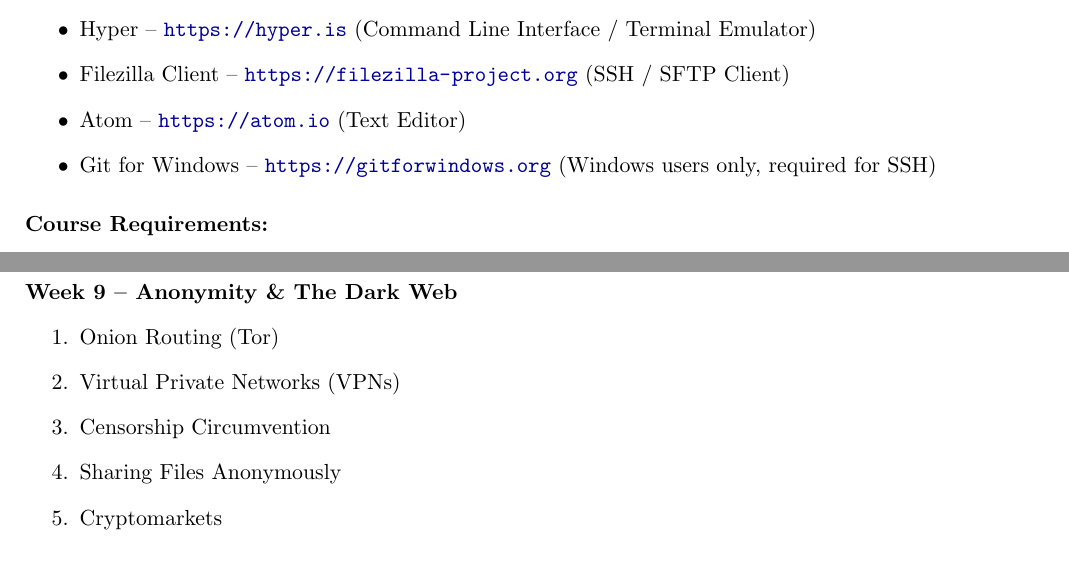
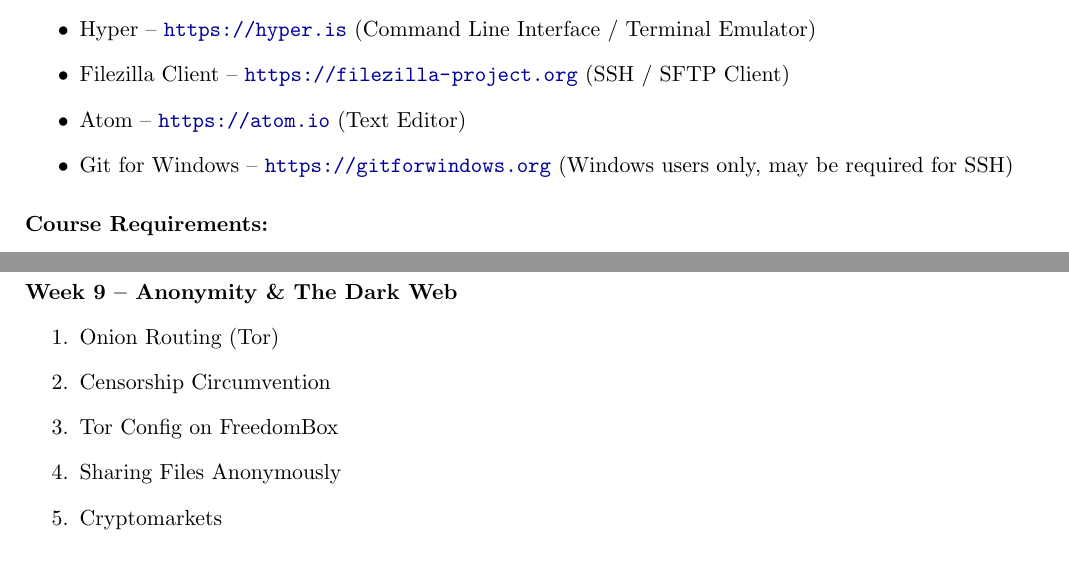
Before and after one commit to seandiggity/yls-cybersec, a LaTeX document (syllabus.tex): two parts of pages 1 and 3 of 4, joined at a grey line, cut so that both start at the same text. Compiled offline with pdfLaTeX.

Commit message:
Updated README and syllabus

```diff
--- a/syllabus.tex
+++ b/syllabus.tex
@@ -111,7 +111,7 @@
 \item Hyper -- \url{https://hyper.is} (Command Line Interface / Terminal Emulator)
 \item Filezilla Client -- \url{https://filezilla-project.org} (SSH / SFTP Client)
 \item Atom -- \url{https://atom.io} (Text Editor)
-\item Git for Windows -- \url{https://gitforwindows.org} (Windows users only, required for SSH)
+\item Git for Windows -- \url{https://gitforwindows.org} (Windows users only, may be required for SSH)
 \end{itemize}
 
 \vskip.1in
@@ -211,8 +211,8 @@
 \noindent\textbf{Week 9 -- Anonymity \& The Dark Web}
 \begin{enumerate}
 \item Onion Routing (Tor)
-\item Virtual Private Networks (VPNs)
 \item Censorship Circumvention
+\item Tor Config on FreedomBox
 \item Sharing Files Anonymously
 \item Cryptomarkets
 \end{enumerate}
```
Also changed, not shown: README.md, syllabus.pdf.
